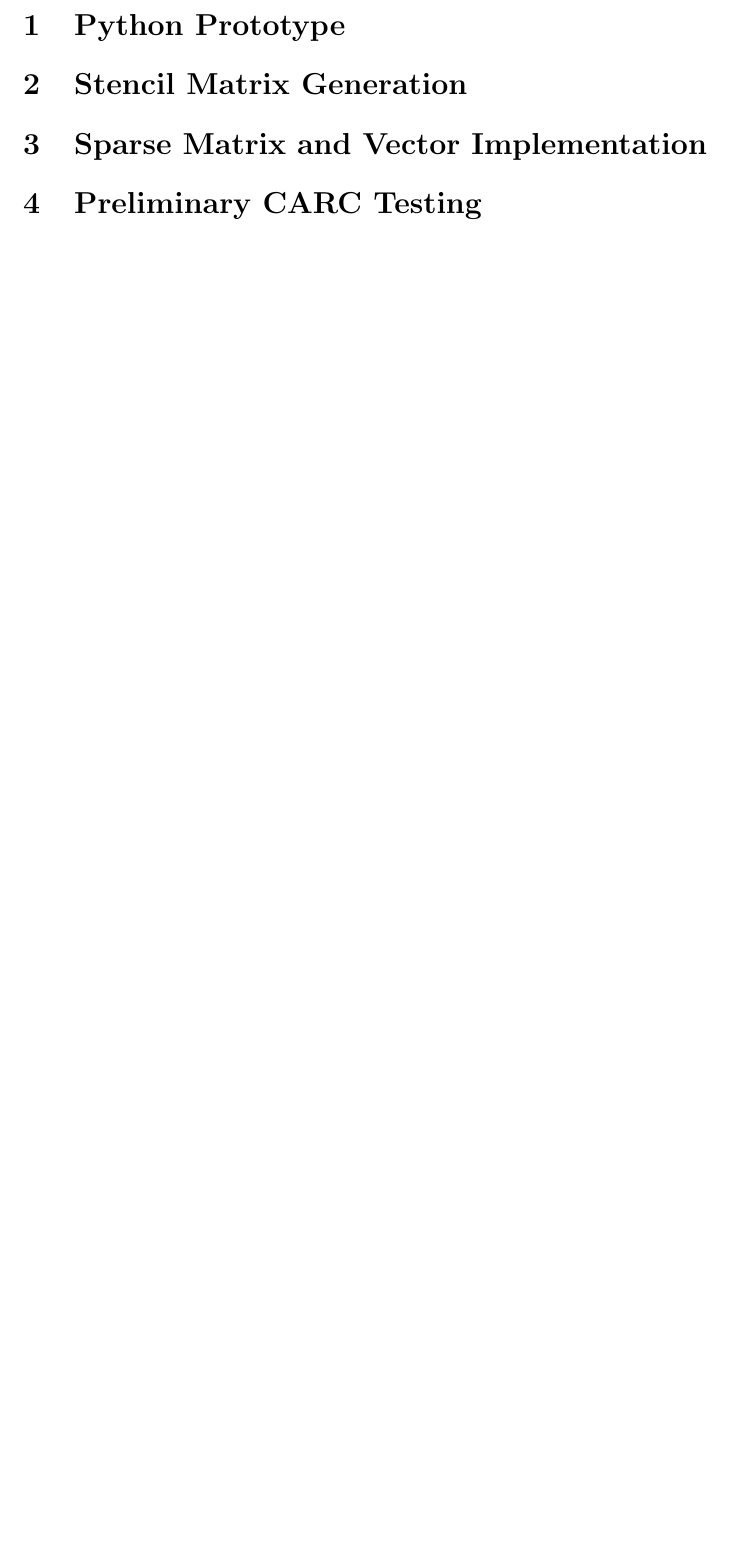
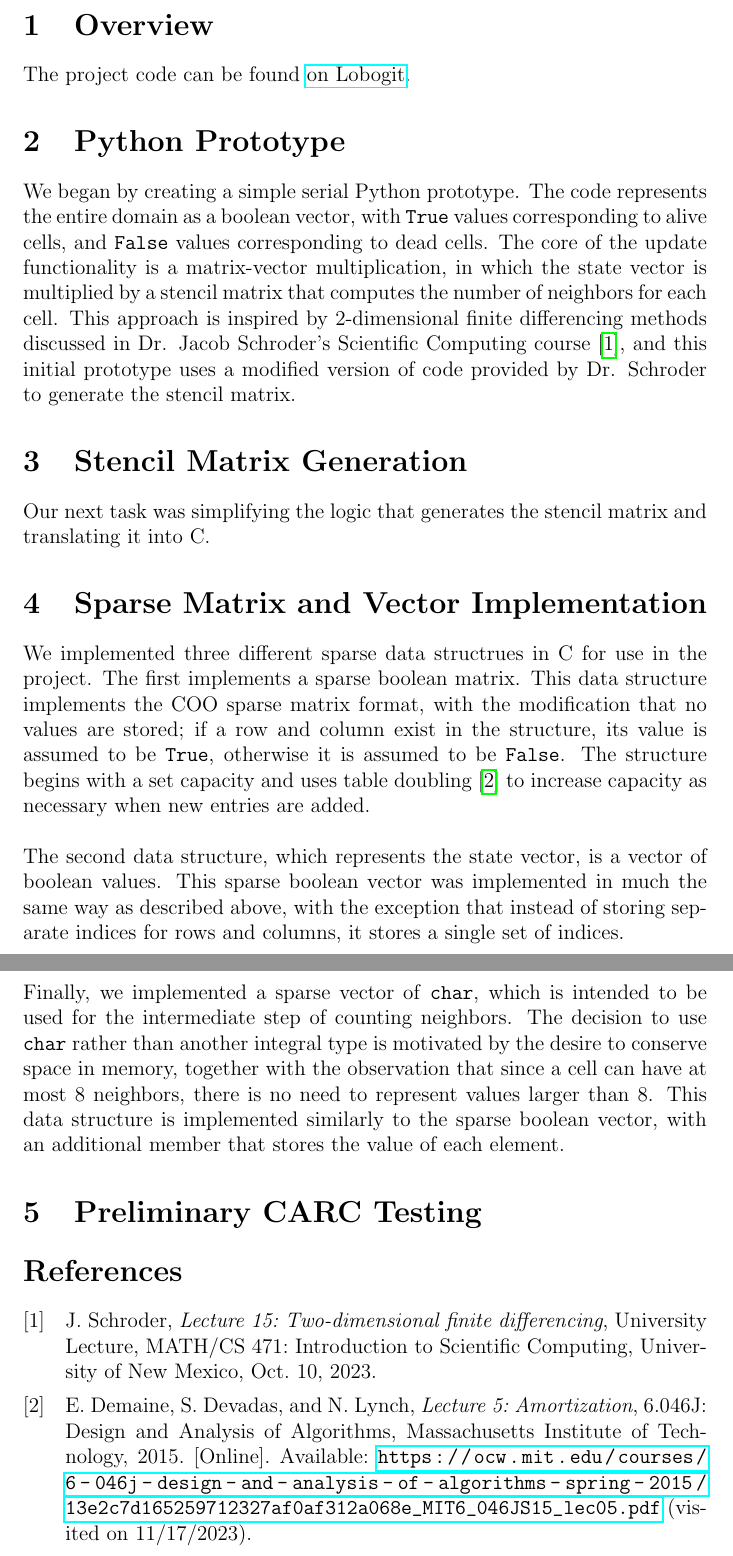
Before and after one commit to ratmonger/game_of_life, a LaTeX document (latex/progress.tex, which reads latex/progress.bib): part of page 2 of 2 before the commit and two parts of pages 2 and 3 of 3 after it, the two joined at a grey line, cut at the place of the change, the shorter picture padded with empty space. The pictures show the PDF file latex/progress.pdf that the author committed with the source.

Commit message:
add bibliography

```diff
--- /dev/null
+++ b/latex/progress.bib
@@ -0,0 +1,10 @@
+@misc{mit,
+    title={Lecture 5: Amortization},
+    author={Demaine, Erik and Srini Devadas and Nancy Lynch},
+    date={2015},
+    note={6.046J: Design and Analysis of Algorithms, Massachusetts Institute of Technology},
+    url={https://ocw.mit.edu/courses/6-046j-design-and-analysis-of-algorithms-spring-2015/13e2c7d165259712327af0af312a068e_MIT6_046JS15_lec05.pdf},
+    urldate={2023-11-17}
+}
+
+@misc{cs471,
@@ -0,0 +15,2 @@
+    note={MATH/CS 471: Introduction to Scientific Computing, University of New Mexico}
+}
--- a/latex/progress.tex
+++ b/latex/progress.tex
@@ -66,12 +74,31 @@
 \maketitle
 \clearpage
 
+\section{Overview}
+
+The project code can be found \href{https://lobogit.unm.edu/hwikle/game-of-life}{on Lobogit}.
+
 \section{Python Prototype}
+
+We began by creating a simple serial Python prototype. The code represents the entire domain as a boolean vector, with \texttt{True} values corresponding to alive cells, and \texttt{False} values corresponding to dead cells. The core of the update functionality is a matrix-vector multiplication, in which the state vector is multiplied by a stencil matrix that computes the number of neighbors for each cell. This approach is inspired by 2-dimensional finite differencing methods discussed in Dr. Jacob Schroder's Scientific Computing course \cite{cs471}, and this initial prototype uses a modified version of code provided by Dr. Schroder to generate the stencil matrix.
 
 \section{Stencil Matrix Generation}
 
+Our next task was simplifying the logic that generates the stencil matrix and translating it into C.
+
 \section{Sparse Matrix and Vector Implementation}
+
+We implemented three different sparse data structrues in C for use in the project. The first implements a sparse boolean matrix. This data structure implements the COO sparse matrix format, with the modification that no values are stored; if a row and column exist in the structure, its value is assumed to be \texttt{True}, otherwise it is assumed to be \texttt{False}. The structure begins with a set capacity and uses table doubling \cite{mit} to increase capacity as necessary when new entries are added. \\
+
+The second data structure, which represents the state vector, is a vector of boolean values. This sparse boolean vector was implemented in much the same way as described above, with the exception that instead of storing separate indices for rows and columns, it stores a single set of indices. \\
+
+Finally, we implemented a sparse vector of \texttt{char}, which is intended to be used for the intermediate step of counting neighbors. The decision to use \texttt{char} rather than another integral type is motivated by the desire to conserve space in memory, together with the observation that since a cell can have at most 8 neighbors, there is no need to represent values larger than 8. This data structure is implemented similarly to the sparse boolean vector, with an additional member that stores the value of each element.
 
 \section{Preliminary CARC Testing}
 
+\printbibliography[
+heading=bibintoc,
+title={References}
+]
+
 \end{document}
```
Also changed, not shown: Makefile, latex/progress.pdf, latex/progress.bib (4 more changed lines), latex/progress.tex (8 more changed lines), 1 other file.
